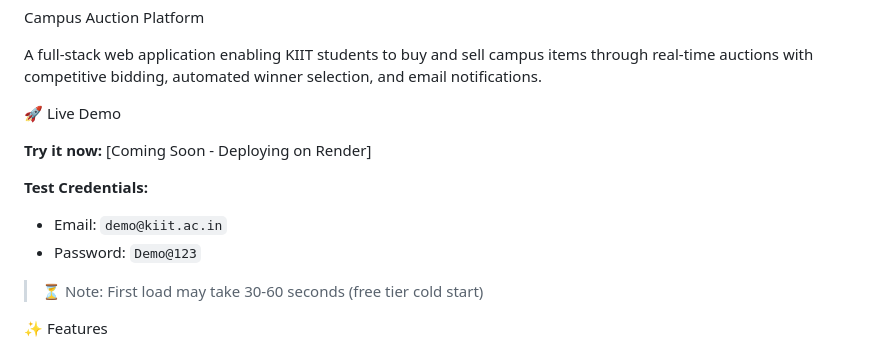
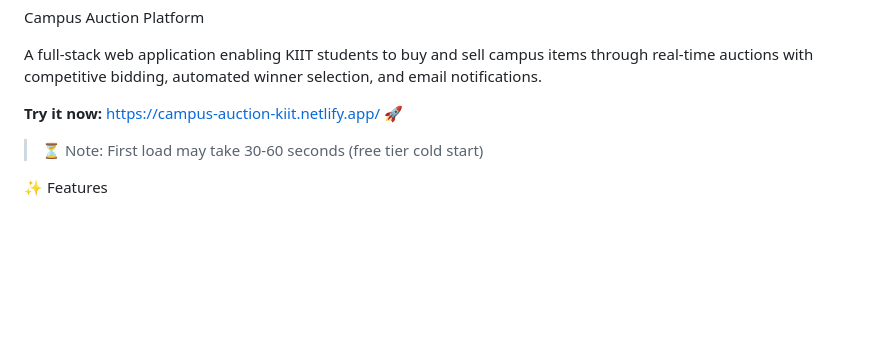
Before and after one commit to ron457/campus-auction, a Markdown page: README.md, the part around the change. GitHub-like rendering; blank space fills up the shorter version.

```diff
--- a/README.md
+++ b/README.md
@@ -3,13 +3,8 @@ Campus Auction Platform
 A full-stack web application enabling KIIT students to buy and sell campus items through real-time auctions with competitive bidding, automated winner selection, and email notifications.
 
 
-🚀 Live Demo
+**Try it now:** https://campus-auction-kiit.netlify.app/ 🚀
 
-**Try it now:** [Coming Soon - Deploying on Render]
-
-**Test Credentials:**
-- Email: `demo@kiit.ac.in`
-- Password: `Demo@123`
 
 > ⏳ Note: First load may take 30-60 seconds (free tier cold start)
 
```
